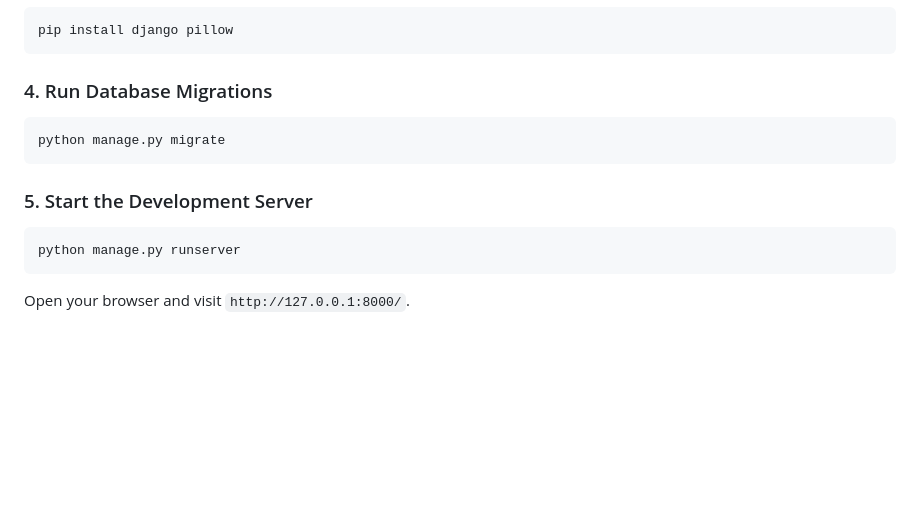
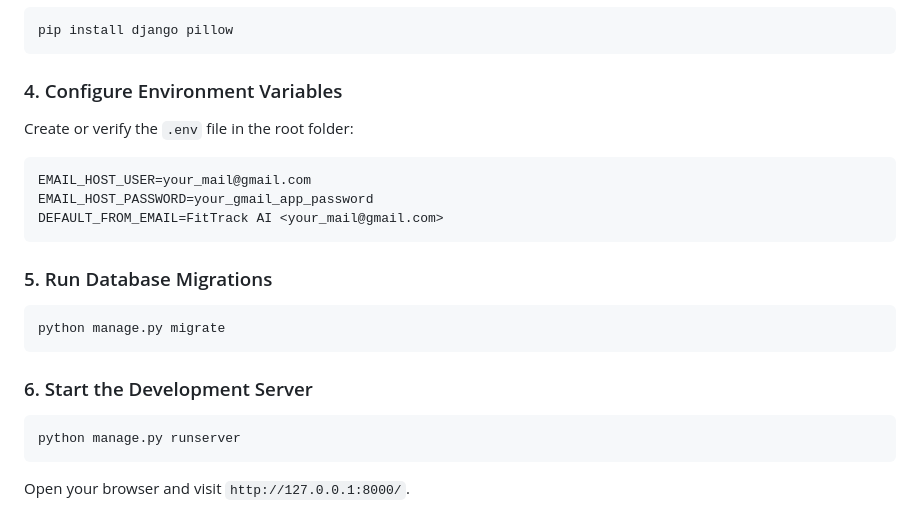
Before and after one commit to ChandrakanthBS/FitTrackAI, a Markdown page: README.md, the part around the change. Rendered like a GitHub page; blank space fills up the shorter version.

Commit message:
Update README.md with environment variables section using your_mail@gmail.com placeholders

````diff
--- a/README.md
+++ b/README.md
@@ -53,12 +53,20 @@ source venv/bin/activate
 pip install django pillow
 ```
 
-### 4. Run Database Migrations
+### 4. Configure Environment Variables
+Create or verify the `.env` file in the root folder:
+```env
+EMAIL_HOST_USER=your_mail@gmail.com
+EMAIL_HOST_PASSWORD=your_gmail_app_password
+DEFAULT_FROM_EMAIL=FitTrack AI <your_mail@gmail.com>
+```
+
+### 5. Run Database Migrations
 ```bash
 python manage.py migrate
 ```
 
-### 5. Start the Development Server
+### 6. Start the Development Server
 ```bash
 python manage.py runserver
 ```
````
